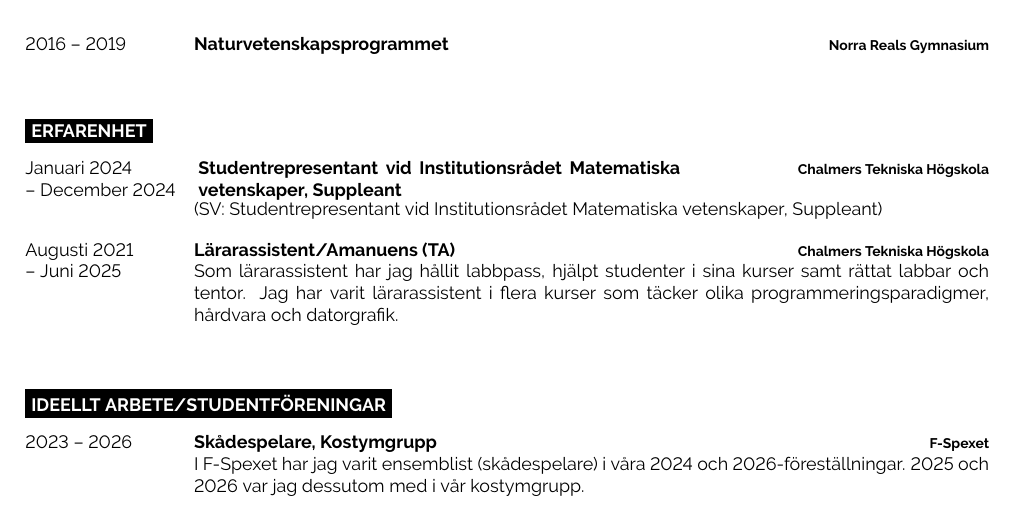
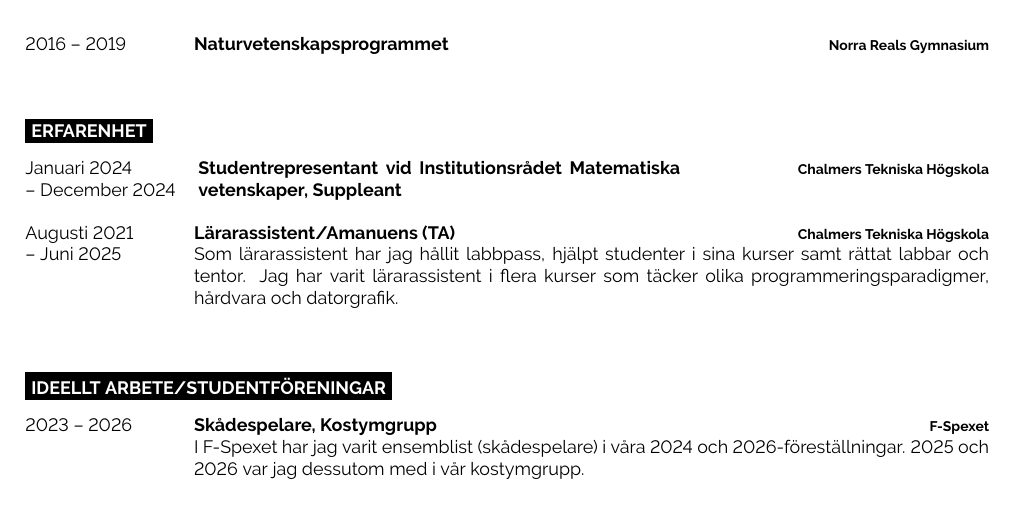
Before and after one commit to SKyletoft/cv, a LaTeX document (sv.tex): part of the page, cut so that both start at the same text. Compiled offline with pdfLaTeX.

Commit message:
sv: Remove translation note

```diff
--- a/sv.tex
+++ b/sv.tex
@@ -65,7 +65,7 @@
 			\end{minipage}
 		}
 		{Chalmers Tekniska Högskola}
-		{(SV: Studentrepresentant vid Institutionsrådet Matematiska vetenskaper, Suppleant)}
+		{}
 	\entry
 		{Augusti 2021 \\--  Juni 2025}
 		{Lärarassistent/Amanuens (TA)}
```
